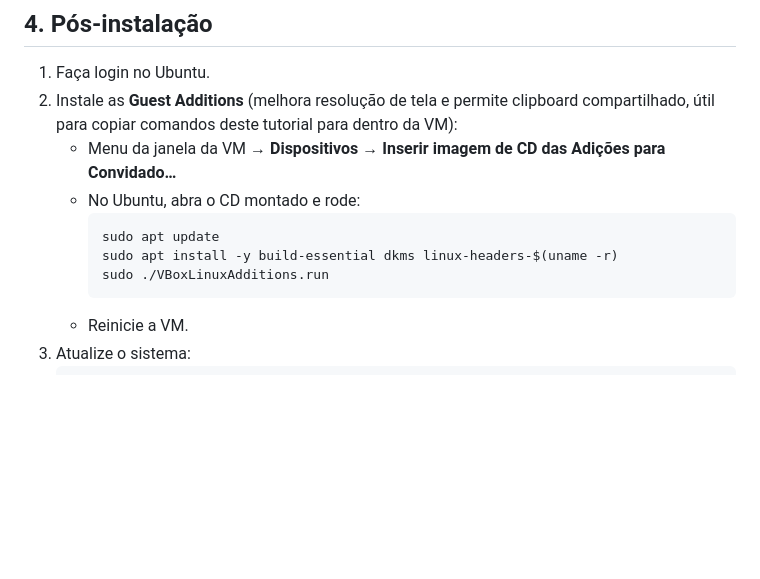
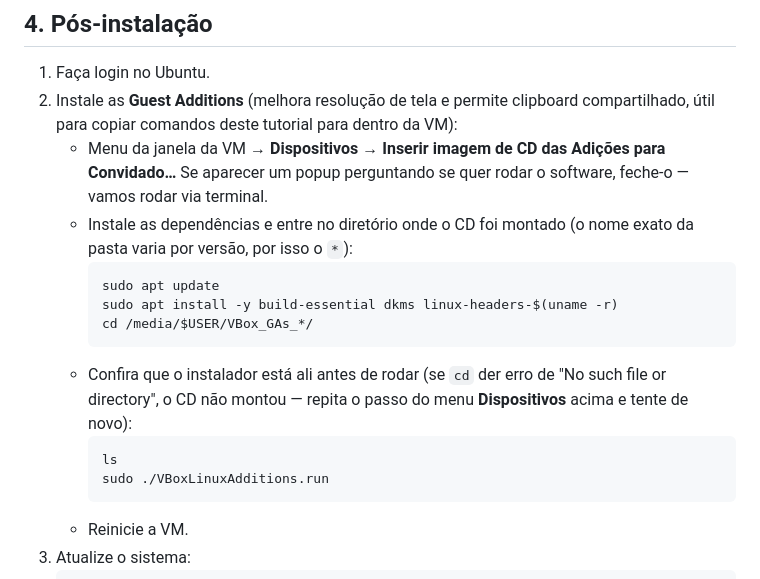
Before and after one commit to Louissilver/claude-monitor, a Markdown page: docs/setup-virtualbox-ubuntu.md, the part around the change. GitHub-like rendering; blank space fills up the shorter version.

Commit message:
docs: corrige passo das Guest Additions no tutorial VirtualBox
cd explícito no diretório montado do CD antes de rodar o instalador —
"command not found" era o usuário rodando de fora do diretório certo.

Co-Authored-By: Claude Sonnet 5 <noreply@anthropic.com>

````diff
--- a/docs/setup-virtualbox-ubuntu.md
+++ b/docs/setup-virtualbox-ubuntu.md
@@ -50,11 +50,20 @@ Ubuntu rodando sozinho).
    clipboard compartilhado, útil para copiar comandos deste tutorial para
    dentro da VM):
    - Menu da janela da VM → **Dispositivos** → **Inserir imagem de CD das Adições
-     para Convidado…**
-   - No Ubuntu, abra o CD montado e rode:
+     para Convidado…** Se aparecer um popup perguntando se quer rodar o
+     software, feche-o — vamos rodar via terminal.
+   - Instale as dependências e entre no diretório onde o CD foi montado
+     (o nome exato da pasta varia por versão, por isso o `*`):
      ```bash
      sudo apt update
      sudo apt install -y build-essential dkms linux-headers-$(uname -r)
+     cd /media/$USER/VBox_GAs_*/
+     ```
+   - Confira que o instalador está ali antes de rodar (se `cd` der erro de
+     "No such file or directory", o CD não montou — repita o passo do menu
+     **Dispositivos** acima e tente de novo):
+     ```bash
+     ls
      sudo ./VBoxLinuxAdditions.run
      ```
    - Reinicie a VM.
````
